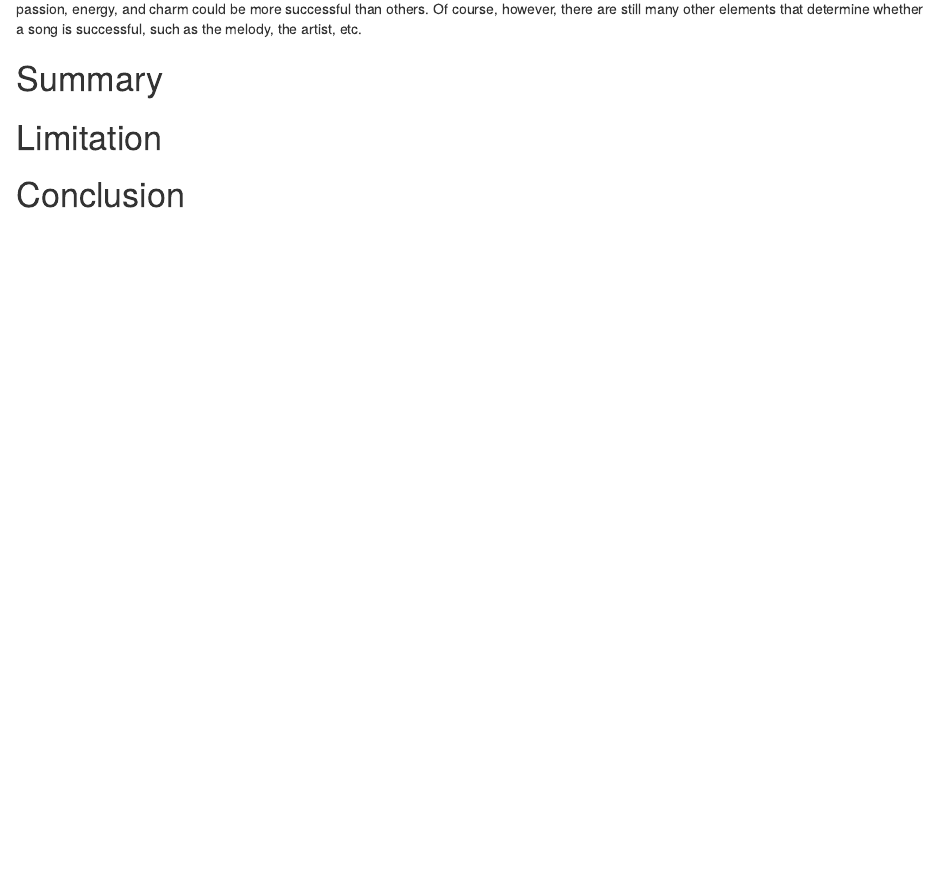
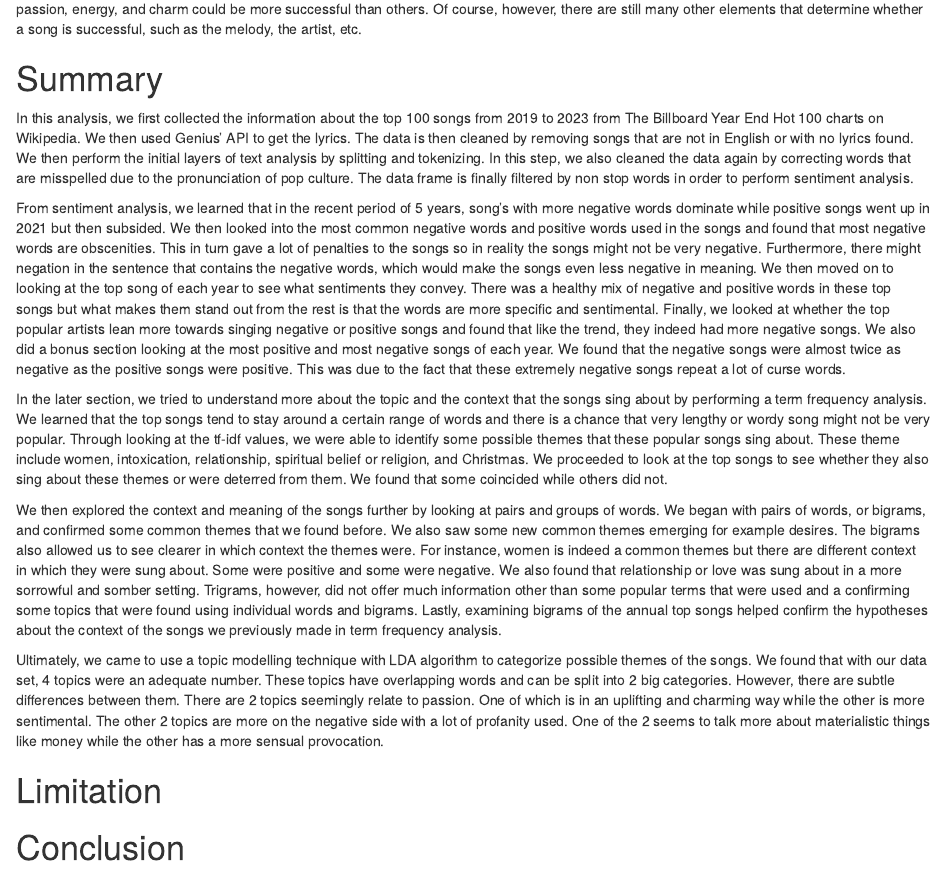
Before and after one commit to phongtdng/Coursework---Text-Mining, an R Markdown document (tm_project.Rmd): the page in a window 1100 px wide, from 6090 px down. Rendered offline with R 4.5, knitr and Pandoc, with nearby package versions; some code elsewhere in the file could not run offline.

Commit message:
add summary

```diff
--- a/tm_project.Rmd
+++ b/tm_project.Rmd
@@ -940,6 +940,16 @@ Including more songs from top 10, we see that topic 2 and topic 4 still dominate
 
 # Summary
 
+In this analysis, we first collected the information about the top 100 songs from 2019 to 2023 from The Billboard Year End Hot 100 charts on Wikipedia. We then used Genius' API to get the lyrics. The data is then cleaned by removing songs that are not in English or with no lyrics found. We then perform the initial layers of text analysis by splitting and tokenizing. In this step, we also cleaned the data again by correcting words that are misspelled due to the pronunciation of pop culture. The data frame is finally filtered by non stop words in order to perform sentiment analysis.
+
+From sentiment analysis, we learned that in the recent period of 5 years, song's with more negative words dominate while positive songs went up in 2021 but then subsided. We then looked into the most common negative words and positive words used in the songs and found that most negative words are obscenities. This in turn gave a lot of penalties to the songs so in reality the songs might not be very negative. Furthermore, there might negation in the sentence that contains the negative words, which would make the songs even less negative in meaning. We then moved on to looking at the top song of each year to see what sentiments they convey. There was a healthy mix of negative and positive words in these top songs but what makes them stand out from the rest is that the words are more specific and sentimental. Finally, we looked at whether the top popular artists lean more towards singing negative or positive songs and found that like the trend, they indeed had more negative songs. We also did a bonus section looking at the most positive and most negative songs of each year. We found that the negative songs were almost twice as negative as the positive songs were positive. This was due to the fact that these extremely negative songs repeat a lot of curse words.
+
+In the later section, we tried to understand more about the topic and the context that the songs sing about by performing a term frequency analysis. We learned that the top songs tend to stay around a certain range of words and there is a chance that very lengthy or wordy song might not be very popular. Through looking at the tf-idf values, we were able to identify some possible themes that these popular songs sing about. These theme include women, intoxication, relationship, spiritual belief or religion, and Christmas. We proceeded to look at the top songs to see whether they also sing about these themes or were deterred from them. We found that some coincided while others did not.
+
+We then explored the context and meaning of the songs further by looking at pairs and groups of words. We began with pairs of words, or bigrams, and confirmed some common themes that we found before. We also saw some new common themes emerging for example desires. The bigrams also allowed us to see clearer in which context the themes were. For instance, women is indeed a common themes but there are different context in which they were sung about. Some were positive and some were negative. We also found that relationship or love was sung about in a more sorrowful and somber setting. Trigrams, however, did not offer much information other than some popular terms that were used and a confirming some topics that were found using individual words and bigrams. Lastly, examining bigrams of the annual top songs helped confirm the hypotheses about the context of the songs we previously made in term frequency analysis.
+
+Ultimately, we came to use a topic modelling technique with LDA algorithm to categorize possible themes of the songs. We found that with our data set, 4 topics were an adequate number. These topics have overlapping words and can be split into 2 big categories. However, there are subtle differences between them. There are 2 topics seemingly relate to passion. One of which is in an uplifting and charming way while the other is more sentimental. The other 2 topics are more on the negative side with a lot of profanity used. One of the 2 seems to talk more about materialistic things like money while the other has a more sensual provocation.
+
 # Limitation
 
 # Conclusion
```
